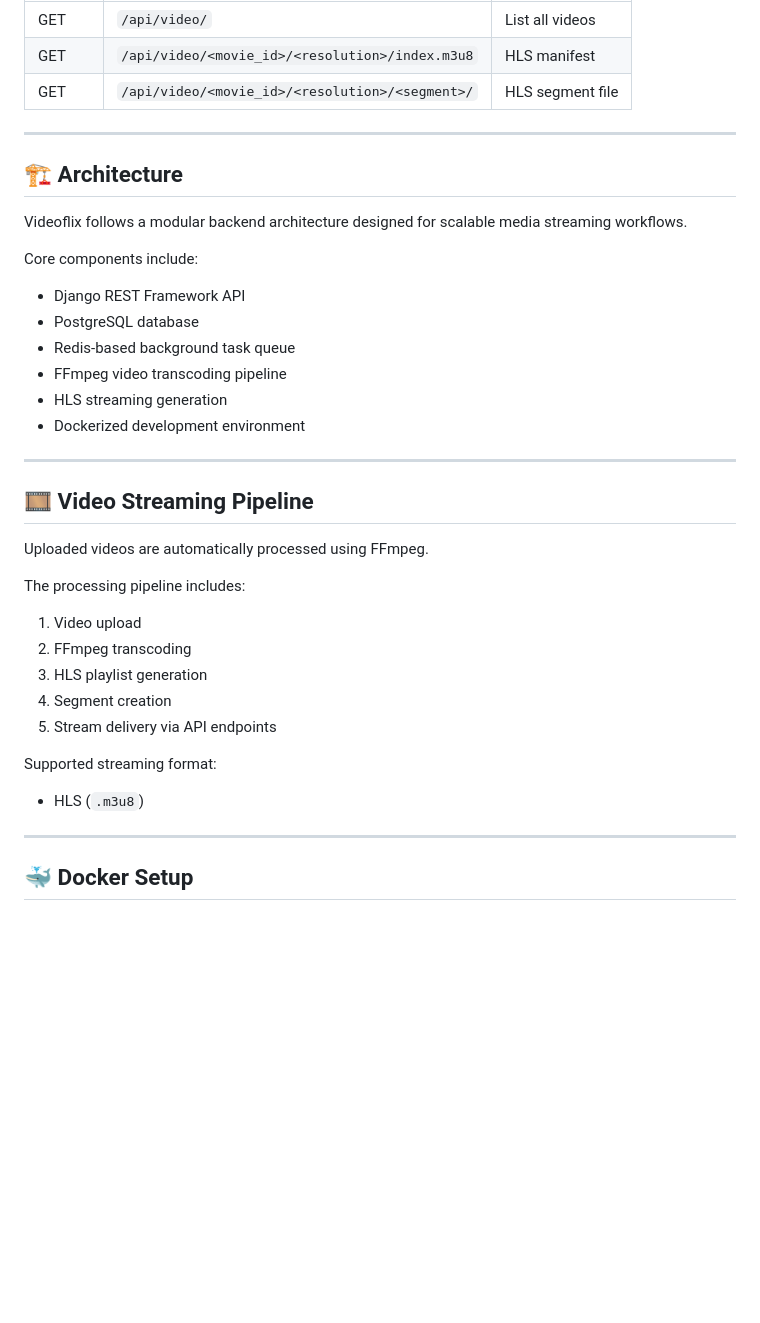
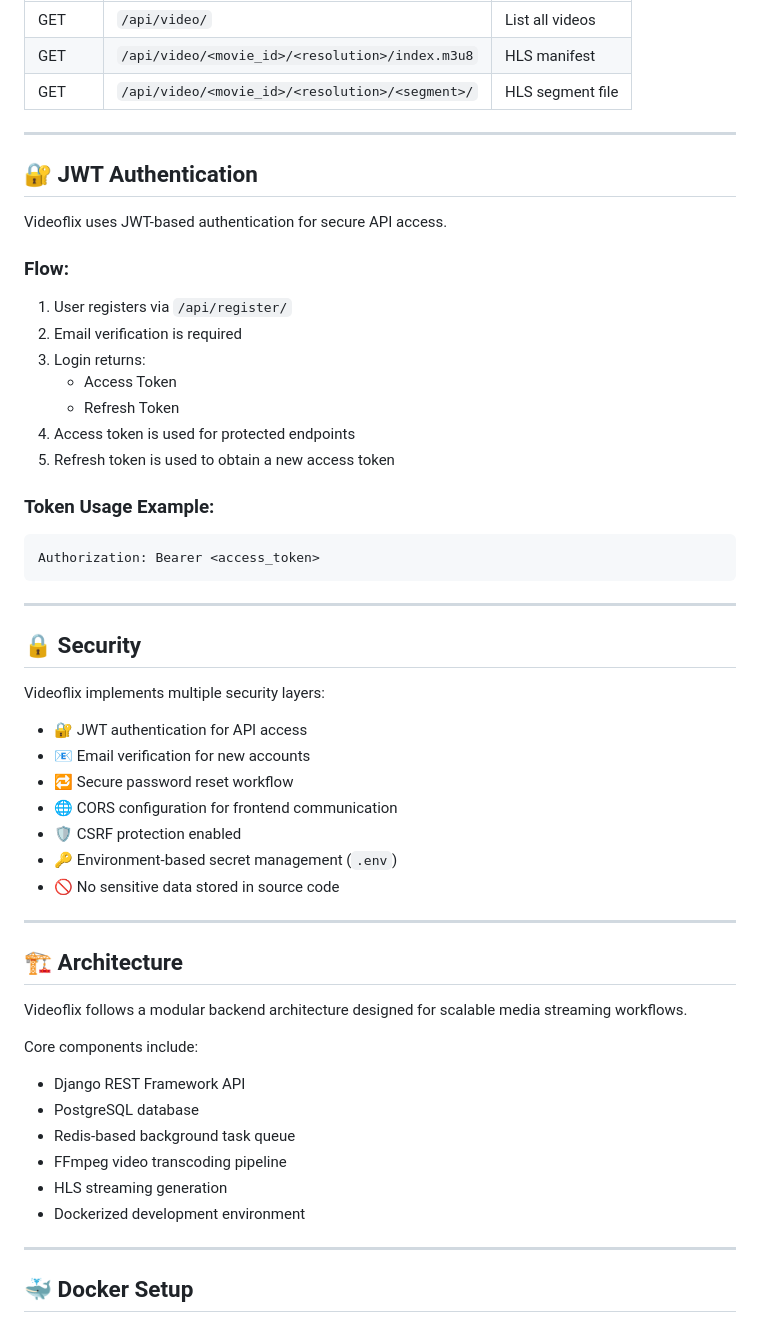
Before and after one commit to alexschoefer/Videoflix, a Markdown page: README.md, the part around one of its changes. Rendered like a GitHub page; blank space fills up the shorter version.

````diff
--- a/README.md
+++ b/README.md
@@ -117,6 +120,42 @@ Videoflix/
 
 ---
 
+## 🔐 JWT Authentication
+
+Videoflix uses JWT-based authentication for secure API access.
+
+### Flow:
+
+1. User registers via `/api/register/`
+2. Email verification is required
+3. Login returns:
+   - Access Token
+   - Refresh Token
+4. Access token is used for protected endpoints
+5. Refresh token is used to obtain a new access token
+
+### Token Usage Example:
+
+```http
+Authorization: Bearer <access_token>
+```
+
+---
+
+## 🔒 Security
+
+Videoflix implements multiple security layers:
+
+- 🔐 JWT authentication for API access
+- 📧 Email verification for new accounts
+- 🔁 Secure password reset workflow
+- 🌐 CORS configuration for frontend communication
+- 🛡️ CSRF protection enabled
+- 🔑 Environment-based secret management (`.env`)
+- 🚫 No sensitive data stored in source code
+
+---
+
 ## 🏗️ Architecture
 
 Videoflix follows a modular backend architecture designed for scalable media streaming workflows.
@@ -129,24 +168,6 @@ Core components include:
 - FFmpeg video transcoding pipeline
 - HLS streaming generation
 - Dockerized development environment
-
----
-
-## 🎞️ Video Streaming Pipeline
-
-Uploaded videos are automatically processed using FFmpeg.
-
-The processing pipeline includes:
-
-1. Video upload
-2. FFmpeg transcoding
-3. HLS playlist generation
-4. Segment creation
-5. Stream delivery via API endpoints
-
-Supported streaming format:
-
-- HLS (`.m3u8`)
 
 ---
 
````
Also changed, not shown: other parts of README.md (+61 -60 lines).
